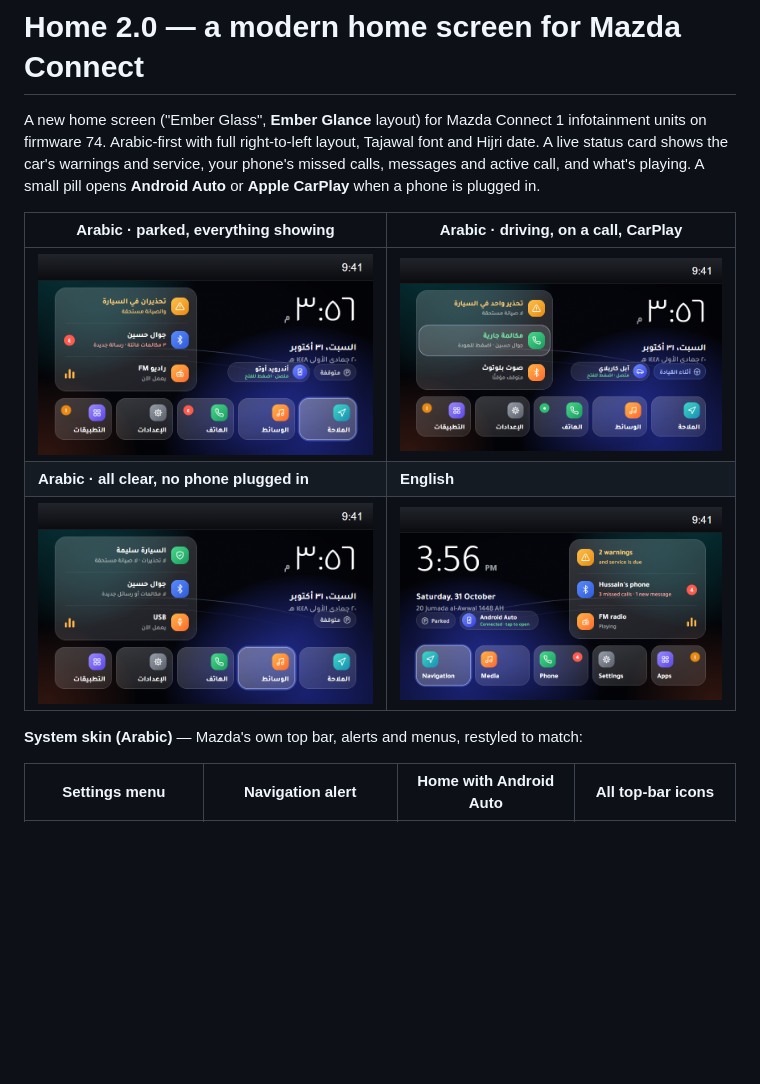
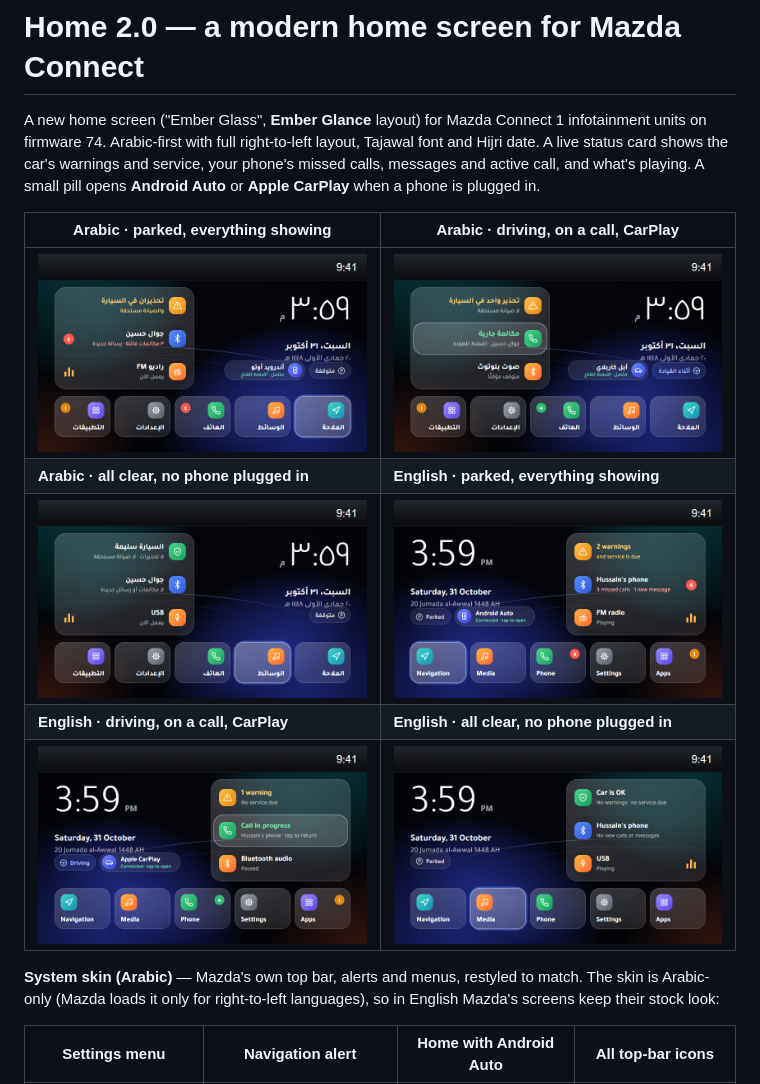
Before and after one commit to HMubaireek/mazda-connect-home2, a Markdown page: README.md, the part around the change. GitHub-like rendering; pictures changed too: docs/shot_ar_allclear.png, docs/shot_ar_drive_call.png, docs/shot_ar_glance.png; blank space fills up the shorter version.

Commit message:
Add English screenshots for every home-screen state
English versions of the driving / call / CarPlay and all-clear states, next
to the Arabic ones in the README, and a note that the system skin is
Arabic-only.

Co-Authored-By: Claude Opus 5.5 <noreply@anthropic.com>

```diff
--- a/README.md
+++ b/README.md
@@ -8,10 +8,13 @@ opens **Android Auto** or **Apple CarPlay** when a phone is plugged in.
 | Arabic · parked, everything showing | Arabic · driving, on a call, CarPlay |
 |---|---|
 | ![Arabic, 2 warnings, service due, missed calls, FM playing](docs/shot_ar_glance.png) | ![Arabic, driving, call in progress, CarPlay](docs/shot_ar_drive_call.png) |
-| **Arabic · all clear, no phone plugged in** | **English** |
+| **Arabic · all clear, no phone plugged in** | **English · parked, everything showing** |
 | ![Arabic, car OK, USB playing](docs/shot_ar_allclear.png) | ![English, same state as the first](docs/shot_en_glance.png) |
+| **English · driving, on a call, CarPlay** | **English · all clear, no phone plugged in** |
+| ![English, driving, call in progress, CarPlay](docs/shot_en_drive_call.png) | ![English, car OK, USB playing](docs/shot_en_allclear.png) |
 
-**System skin (Arabic)** — Mazda's own top bar, alerts and menus, restyled to match:
+**System skin (Arabic)** — Mazda's own top bar, alerts and menus, restyled to match. The skin is Arabic-only
+(Mazda loads it only for right-to-left languages), so in English Mazda's screens keep their stock look:
 
 | Settings menu | Navigation alert | Home with Android Auto | All top-bar icons |
 |---|---|---|---|
```
Also changed, not shown: 1 other file.
